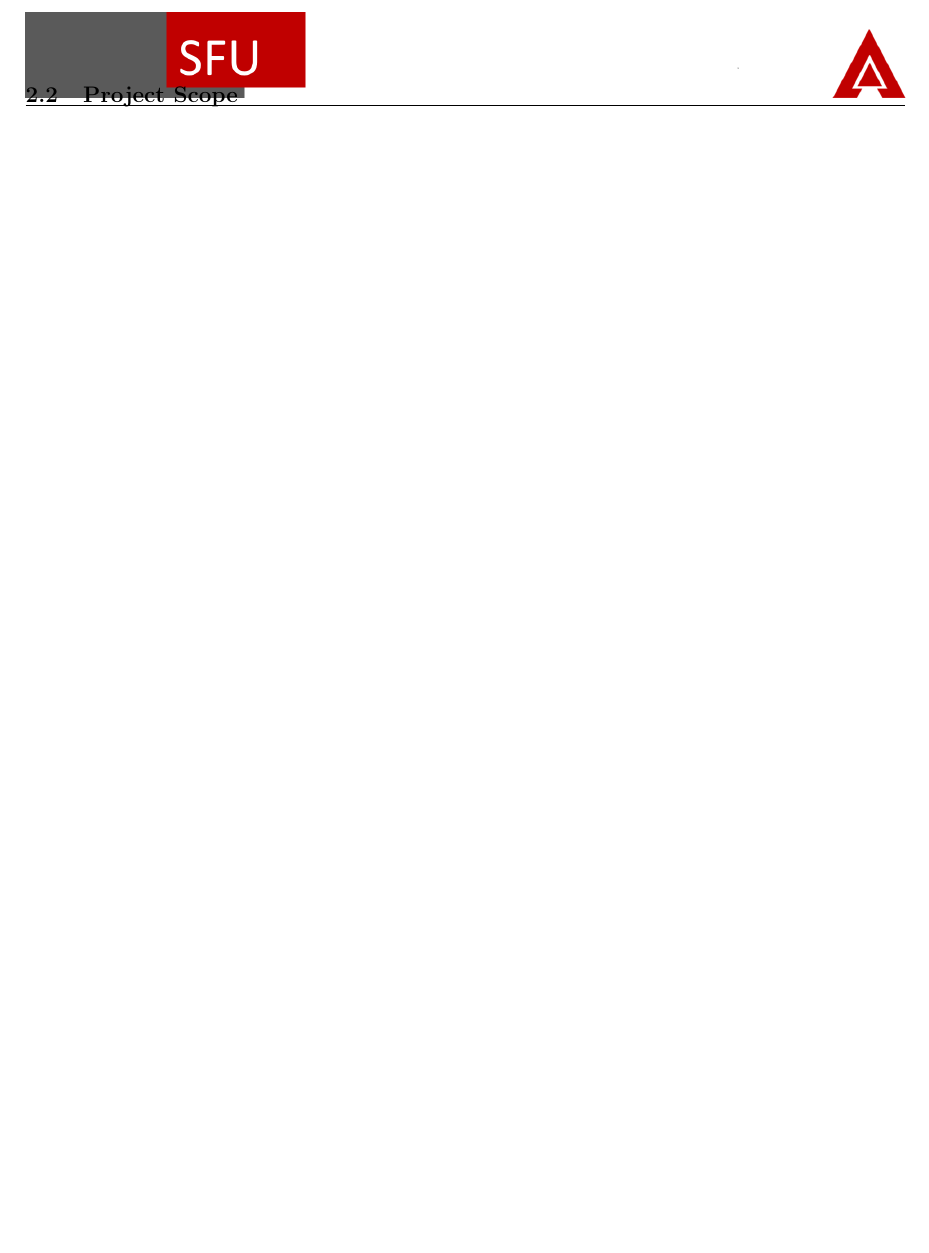
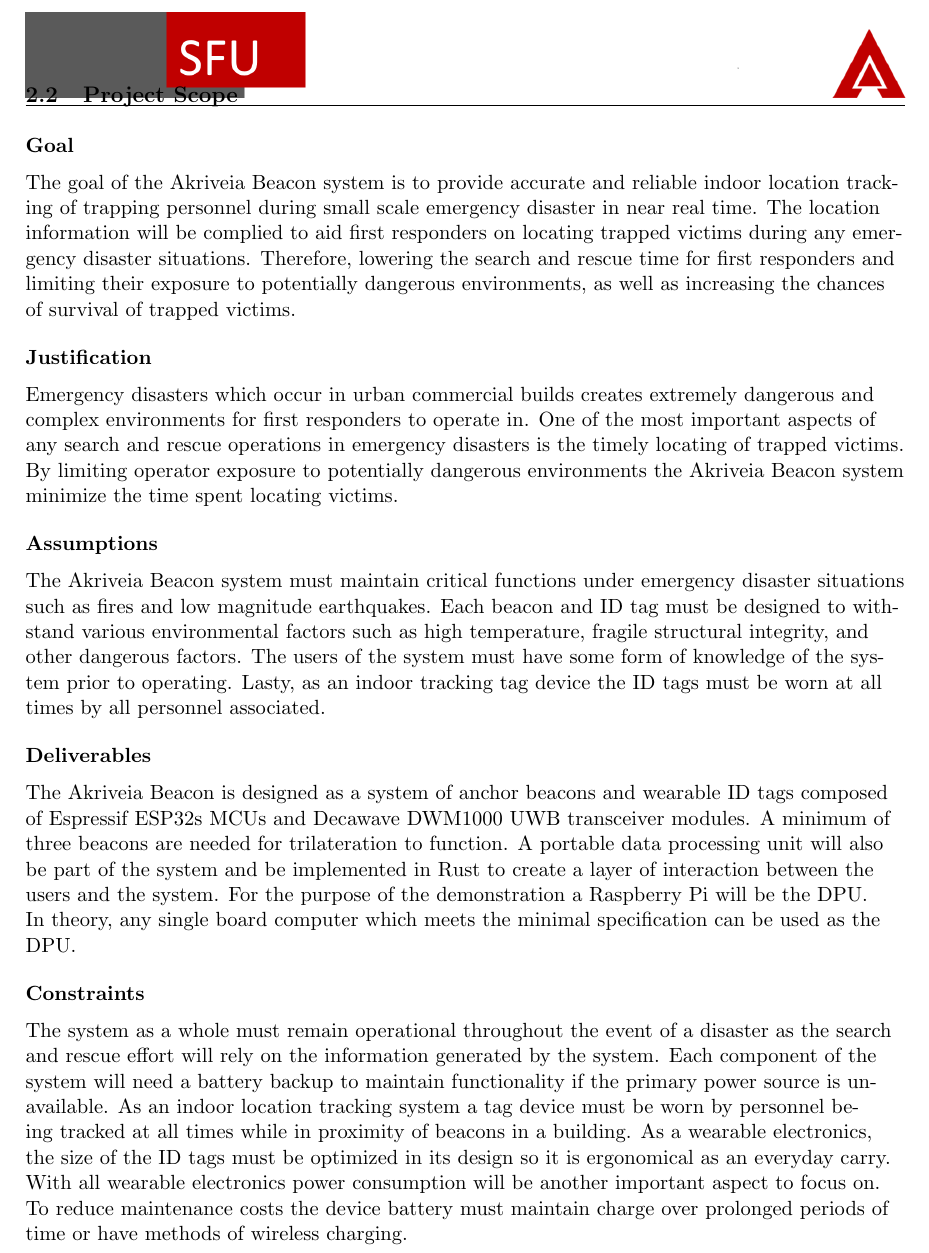
Before and after one commit to liuyal/Akriveia, a LaTeX document (_Project_proposal.tex, which reads 02_Project_Overview.tex): part of page 11 of 19, cut so that both start at the same text, the shorter picture padded with empty space. Compiled offline with pdfLaTeX.

Commit message:
added scope

```diff
--- a/02_Project_Overview.tex
+++ b/02_Project_Overview.tex
@@ -91,11 +91,35 @@ Such a circle takes on a standard mathematical form as shown in equation (1) bel
 \pagebreak
 \subsection{Project Scope}
 
+\medskip
+\textbf{Goal}
 
+\medskip
+The goal of the Akriveia Beacon system is to provide accurate and reliable indoor location tracking of trapping personnel during small scale emergency disaster in near real time. The location information will be complied to aid first responders on locating trapped victims during any emergency disaster situations. Therefore, lowering the search and rescue time for first responders and limiting their exposure to potentially dangerous environments, as well as increasing the chances of survival of trapped victims.
 
+\bigskip
+\textbf{Justification}
 
+\medskip
+Emergency disasters which occur in urban commercial builds creates extremely dangerous and complex environments for first responders to operate in. One of the most important aspects of any search and rescue operations in emergency disasters is the timely locating of trapped victims. By limiting operator exposure to potentially dangerous environments the Akriveia Beacon system minimize the time spent locating victims.
 
+\bigskip
+\textbf{Assumptions}
 
+\medskip
+The Akriveia Beacon system must maintain critical functions under emergency disaster situations such as fires and low magnitude earthquakes. Each beacon and ID tag must be designed to withstand various environmental factors such as high temperature, fragile structural integrity, and other dangerous factors. The users of the system must have some form of knowledge of the system prior to operating. Lasty, as an indoor tracking tag device the ID tags must be worn at all times by all personnel associated.
+
+\bigskip
+\textbf{Deliverables}
+
+\medskip
+The Akriveia Beacon is designed as a system of anchor beacons and wearable ID tags composed of Espressif ESP32s MCUs and Decawave DWM1000 UWB transceiver modules. A minimum of three beacons are needed for trilateration to function. A portable data processing unit will also be part of the system and be implemented in Rust to create a layer of interaction between the users and the system. For the purpose of the demonstration a Raspberry Pi will be the DPU. In theory, any single board computer which meets the minimal specification can be used as the DPU.
+
+\bigskip
+\textbf{Constraints}
+
+\medskip
+The system as a whole must remain operational throughout the event of a disaster as the search and rescue effort will rely on the information generated by the system. Each component of the system will need a battery backup to maintain functionality if the primary power source is unavailable. As an indoor location tracking system a tag device must be worn by personnel being tracked at all times while in proximity of beacons in a building. As a wearable electronics, the size of the ID tags must be optimized in its design so it is ergonomical as an everyday carry. With all wearable electronics power consumption will be another important aspect to focus on. To reduce maintenance costs the device battery must maintain charge over prolonged periods of time or have methods of wireless charging.
 
 
 
```
